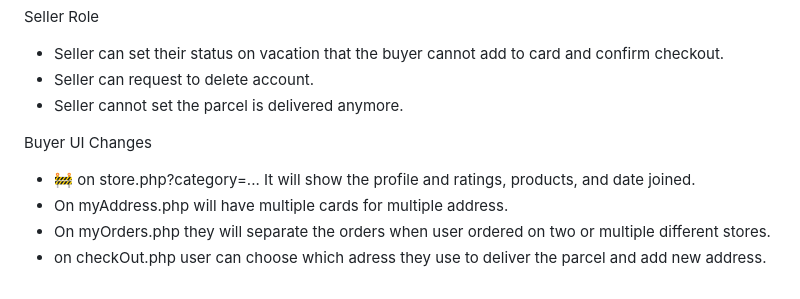
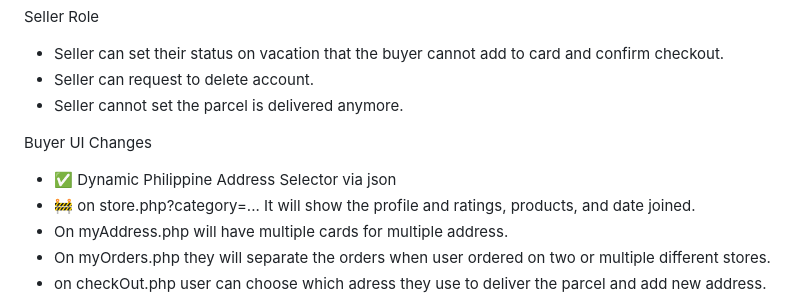
Before and after one commit to LeinahI/NoirceurCouture, a Markdown page: README.md, the part around the change. GitHub-like rendering.

```diff
--- a/README.md
+++ b/README.md
@@ -87,6 +87,7 @@ Seller Role
 - Seller cannot set the parcel is delivered anymore.
 
 Buyer UI Changes
+- ✅ Dynamic Philippine Address Selector via json
 - 🚧 on store.php?category=... It will show the profile and ratings, products, and date joined.
 - On myAddress.php will have multiple cards for multiple address.
 - On myOrders.php they will separate the orders when user ordered on two or multiple different stores.
```
